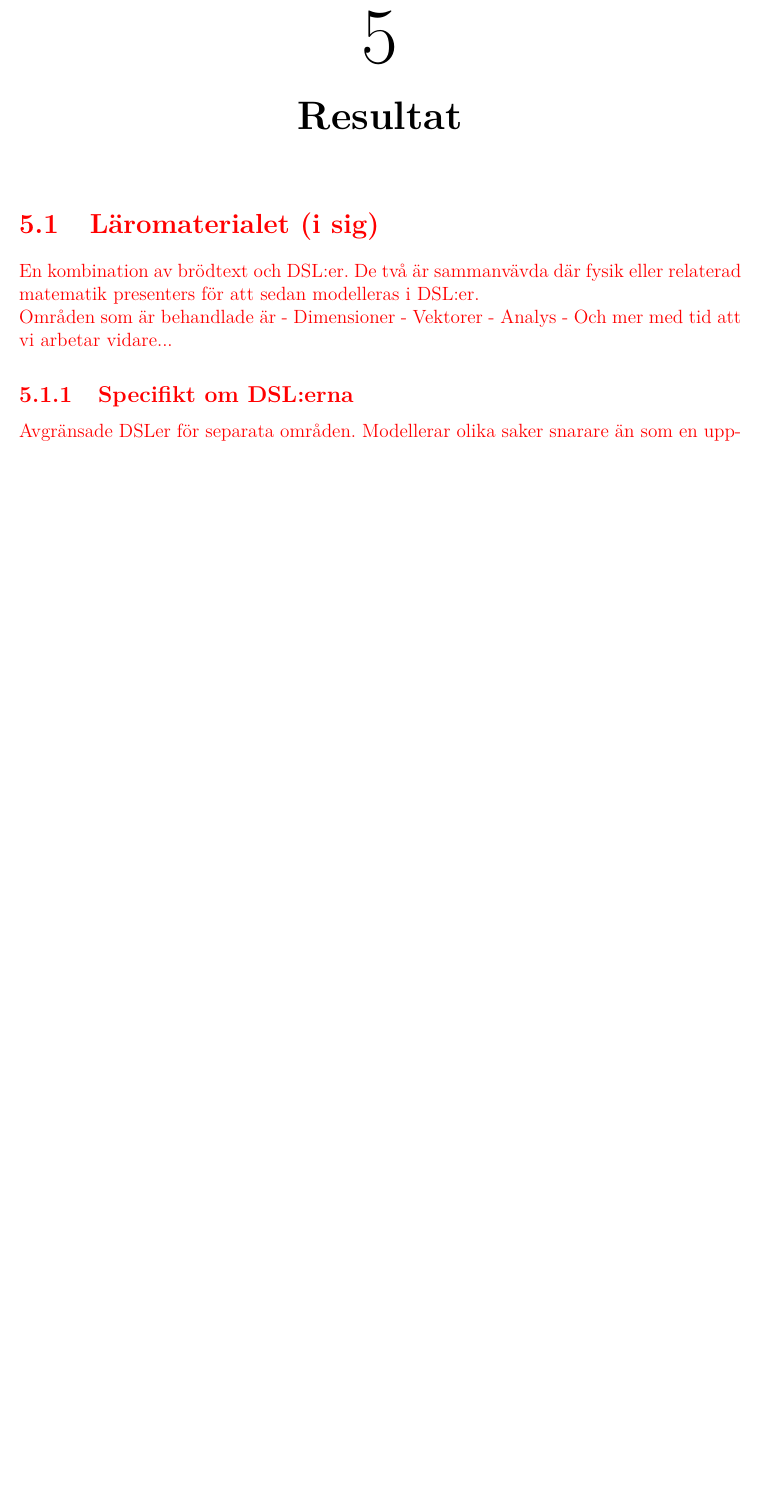
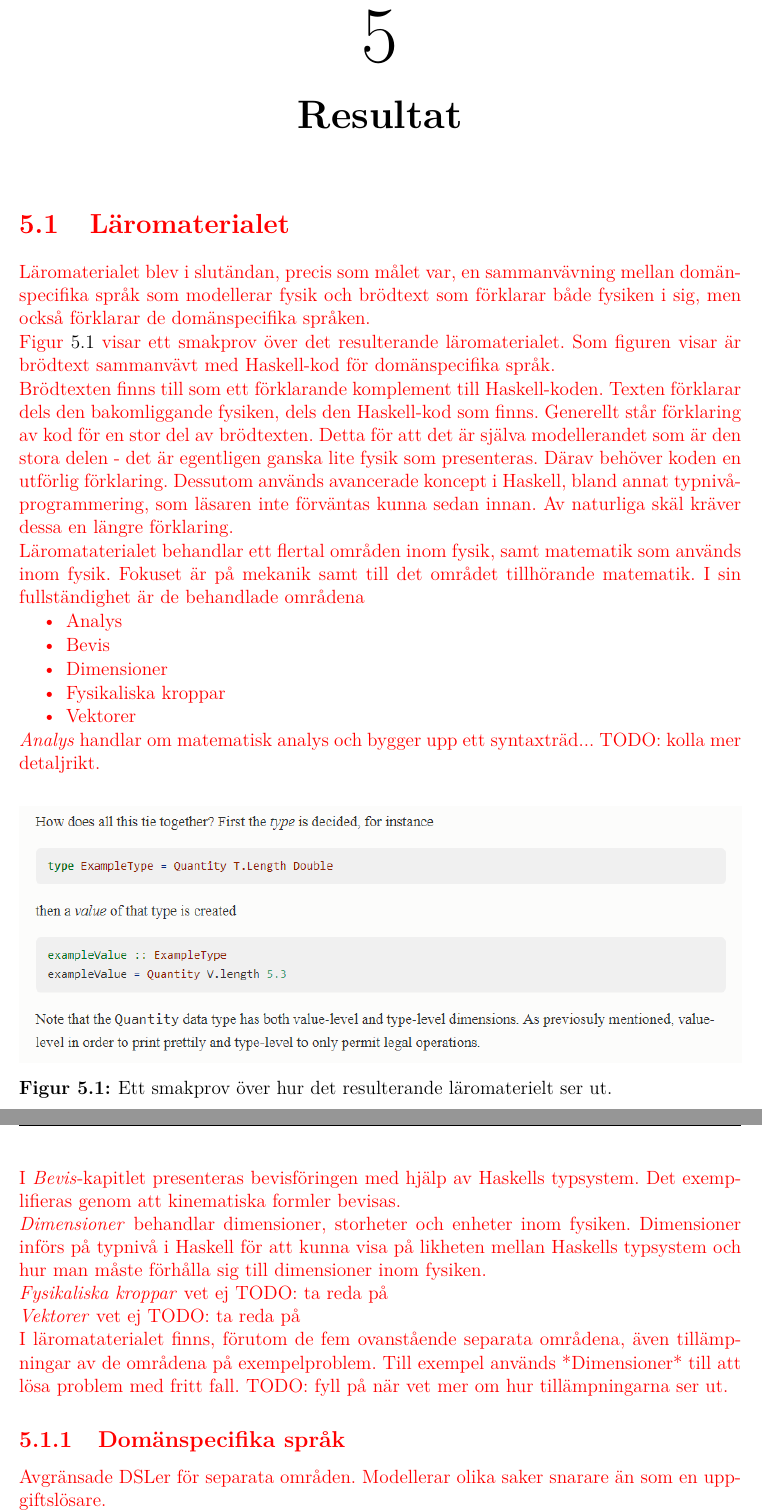
Before and after one commit to DSLsofMath/BScProj2018, a LaTeX thesis (Rapport/Main.tex, which reads Rapport/include/Resultat.tex): part of page 25 of 36 before the commit and two parts of pages 25 and 26 of 36 after it, the two joined at a grey line, cut so that both start at the same text, the shorter picture padded with empty space. Compiled offline with pdfLaTeX.

Commit message:
rapp: Resultat övergripande. De områden vi behandlat och om läromaterilet som helhet och dess innehåll

```diff
--- a/Rapport/include/Resultat.tex
+++ b/Rapport/include/Resultat.tex
@@ -3,15 +3,40 @@
 
 \begin{binge}
 
+\section{Läromaterialet}
 
-\section{Läromaterialet (i sig)}
+Läromaterialet blev i slutändan, precis som målet var, en sammanvävning mellan domänspecifika språk som modellerar fysik och brödtext som förklarar både fysiken i sig, men också förklarar de domänspecifika språken.
 
-En kombination av brödtext och DSL:er. De två är sammanvävda där fysik eller relaterad matematik presenters för att sedan modelleras i DSL:er.
+\begin{figure}
+  \includegraphics[width=\linewidth]{figure/smakprov_läromaterial.png}
+  \caption{Ett smakprov över hur det resulterande läromaterielt ser ut.}
+  \label{fig:smakprov}
+\end{figure}
 
-Områden som är behandlade är
-- Dimensioner
-- Vektorer
-- Analys
-- Och mer med tid att vi arbetar vidare...
+Figur \ref{fig:smakprov} visar ett smakprov över det resulterande läromaterialet. Som figuren visar är brödtext sammanvävt med Haskell-kod för domänspecifika språk.
 
-\subsection{Specifikt om DSL:erna}
+Brödtexten finns till som ett förklarande komplement till Haskell-koden. Texten förklarar dels den bakomliggande fysiken, dels den Haskell-kod som finns. Generellt står förklaring av kod för en stor del av brödtexten. Detta för att det är själva modellerandet som är den stora delen - det är egentligen ganska lite fysik som presenteras. Därav behöver koden en utförlig förklaring. Dessutom används avancerade koncept i Haskell, bland annat typnivå-programmering, som läsaren inte förväntas kunna sedan innan. Av naturliga skäl kräver dessa en längre förklaring.
+
+Läromataterialet behandlar ett flertal områden inom fysik, samt matematik som används inom fysik. Fokuset är på mekanik samt till det området tillhörande matematik. I sin fullständighet är de behandlade områdena
+
+\begin{itemize}
+  \item Analys
+  \item Bevis
+  \item Dimensioner
+  \item Fysikaliska kroppar
+  \item Vektorer
+\end{itemize}
+
+\textit{Analys} handlar om matematisk analys och bygger upp ett syntaxträd... TODO: kolla mer detaljrikt.
+
+I \textit{Bevis}-kapitlet presenteras bevisföringen med hjälp av Haskells typsystem. Det exemplifieras genom att kinematiska formler bevisas.
+
+\textit{Dimensioner} behandlar dimensioner, storheter och enheter inom fysiken. Dimensioner införs på typnivå i Haskell för att kunna visa på likheten mellan Haskells typsystem och hur man måste förhålla sig till dimensioner inom fysiken.
+
+\textit{Fysikaliska kroppar} vet ej TODO: ta reda på
+
+\textit{Vektorer} vet ej TODO: ta reda på
+
+I läromataterialet finns, förutom de fem ovanstående separata områdena, även tillämpningar av de områdena på exempelproblem. Till exempel används *Dimensioner* till att lösa problem med fritt fall. TODO: fyll på när vet mer om hur tillämpningarna ser ut.
+
+\subsection{Domänspecifika språk}
```
Also changed, not shown: Rapport/figure/smakprov_läromaterial.png (added), Rapport/include/Resultat.tex (6 more changed lines).
